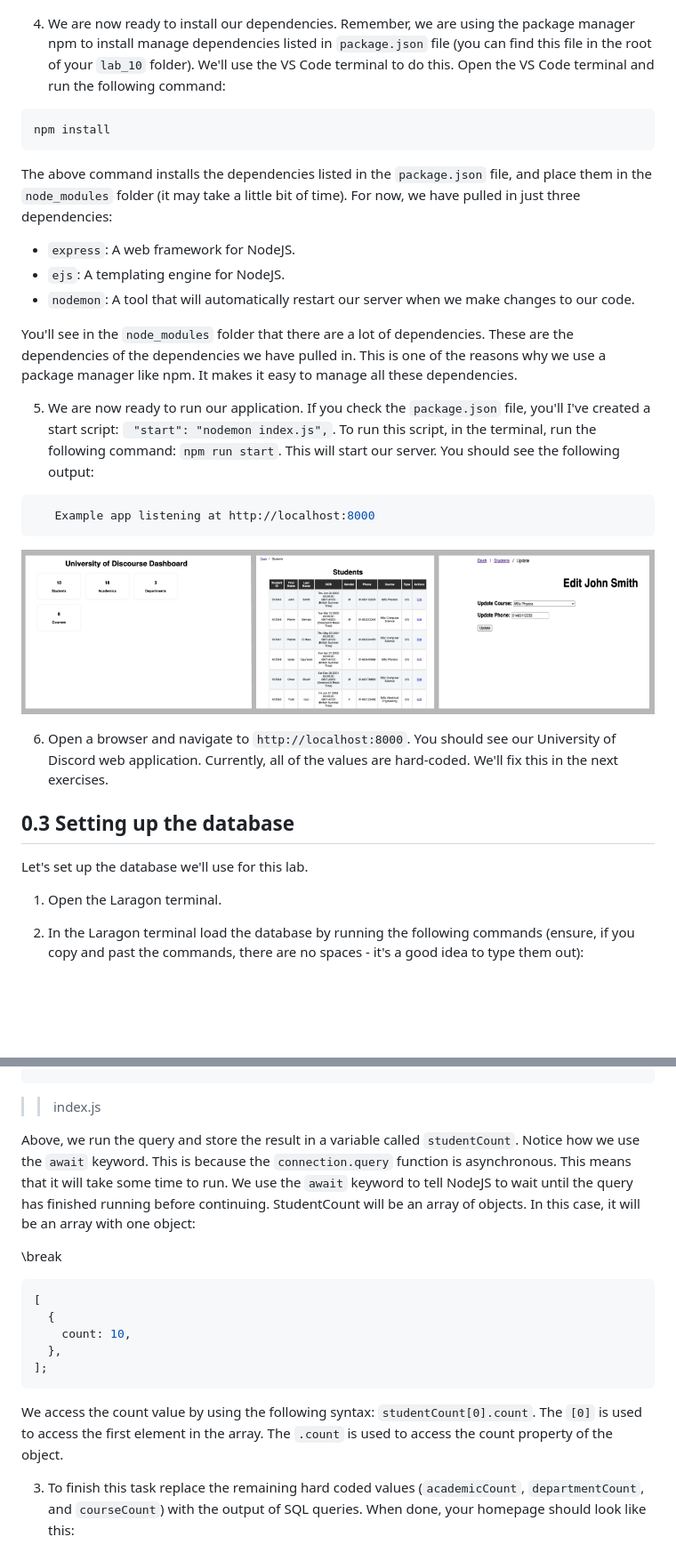
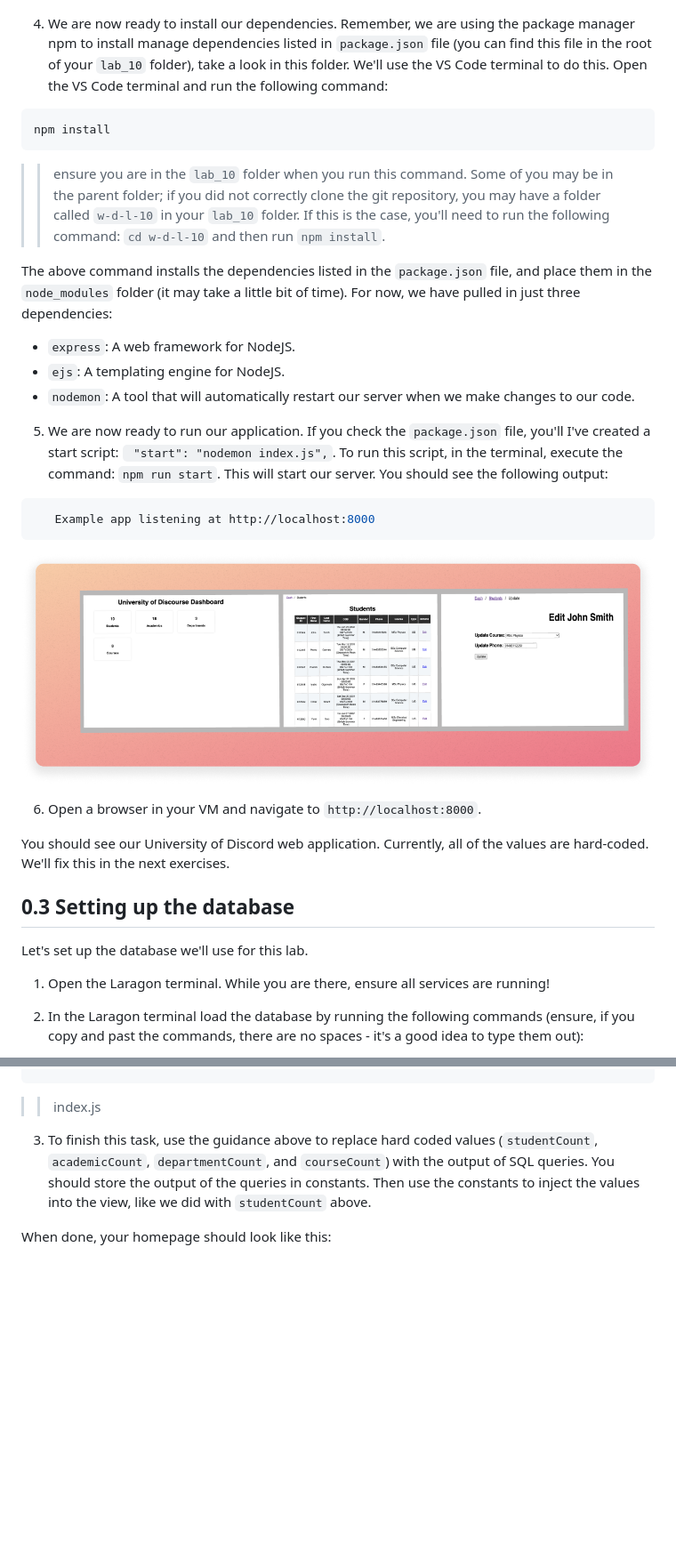
Before and after one commit to joeappleton18/WEB-AND-DATABASE-SYSTEMS, a Markdown page: week-10/lab.md, 2 parts joined by grey strips. Shown: that part at 89% size. Rendered like a GitHub page; pictures changed too: week-10/assets/header.png; blank space fills up the shorter version.

````diff
--- a/week-10/lab.md
+++ b/week-10/lab.md
@@ -65,11 +78,12 @@ This week, I've provided you with some starter code. We'll use git to get this c
 
 ![](./assets/new_terminal.png)
 
-4. We are now ready to install our dependencies. Remember, we are using the package manager npm to install manage dependencies listed in `package.json` file (you can find this file in the root of your `lab_10` folder). We'll use the VS Code terminal to do this. Open the VS Code terminal and run the following command:
+4. We are now ready to install our dependencies. Remember, we are using the package manager npm to install manage dependencies listed in `package.json` file (you can find this file in the root of your `lab_10` folder), take a look in this folder. We'll use the VS Code terminal to do this. Open the VS Code terminal and run the following command:
 
 ```bash
 npm install
 ```
+>> ensure you are in the `lab_10` folder when you run this command. Some of you may be in the parent folder; if you did not correctly clone the git repository, you may have a folder called `w-d-l-10` in your `lab_10` folder. If this is the case, you'll need to run the following command: `cd w-d-l-10` and then run `npm install`.
 
 The above command installs the dependencies listed in the `package.json` file, and place them in the `node_modules` folder (it may take a little bit of time). For now, we have pulled in just three dependencies:
 
@@ -77,9 +91,8 @@ The above command installs the dependencies listed in the `package.json` file, a
 - `ejs`: A templating engine for NodeJS.
 - `nodemon`: A tool that will automatically restart our server when we make changes to our code.
 
-You'll see in the `node_modules` folder that there are a lot of dependencies. These are the dependencies of the dependencies we have pulled in. This is one of the reasons why we use a package manager like npm. It makes it easy to manage all these dependencies.
 
-5. We are now ready to run our application. If you check the `package.json` file, you'll I've created a start script: ` "start": "nodemon index.js",`. To run this script, in the terminal, run the following command: `npm run start`. This will start our server. You should see the following output:
+5. We are now ready to run our application. If you check the `package.json` file, you'll I've created a start script: ` "start": "nodemon index.js",`. To run this script, in the terminal, execute the command: `npm run start`. This will start our server. You should see the following output:
 
 ```bash
    Example app listening at http://localhost:8000
@@ -87,13 +100,15 @@ You'll see in the `node_modules` folder that there are a lot of dependencies. Th
 
 ![](./assets/header.png)
 
-6. Open a browser and navigate to `http://localhost:8000`. You should see our University of Discord web application. Currently, all of the values are hard-coded. We'll fix this in the next exercises.
+6. Open a browser in your VM and navigate to `http://localhost:8000`.
+
+You should see our University of Discord web application. Currently, all of the values are hard-coded. We'll fix this in the next exercises.
 
 ## 0.3 Setting up the database
 
 Let's set up the database we'll use for this lab.
 
-1. Open the Laragon terminal.
+1. Open the Laragon terminal. While you are there, ensure all services are running!
 
 1. In the Laragon terminal load the database by running the following commands (ensure, if you copy and past the commands, there are no spaces - it's a good idea to type them out):
 
@@ -284,21 +335,10 @@ app.get('/', async (req, res) => {
 
 > > index.js
 
-Above, we run the query and store the result in a variable called `studentCount`. Notice how we use the `await` keyword. This is because the `connection.query` function is asynchronous. This means that it will take some time to run. We use the `await` keyword to tell NodeJS to wait until the query has finished running before continuing. StudentCount will be an array of objects. In this case, it will be an array with one object:
+3. To finish this task, use the guidance above to replace  hard coded values (`studentCount`, `academicCount`, `departmentCount`, and `courseCount`) with the output of SQL queries. You should store the output of the queries in constants. Then use the constants to inject the values into the view, like we did with `studentCount` above.
 
-\break
 
-```javascript
-[
-  {
-    count: 10,
-  },
-];
-```
-
-We access the count value by using the following syntax: `studentCount[0].count`. The `[0]` is used to access the first element in the array. The `.count` is used to access the count property of the object.
-
-3. To finish this task replace the remaining hard coded values (`academicCount`, `departmentCount`, and `courseCount`) with the output of SQL queries. When done, your homepage should look like this:
+When done, your homepage should look like this:
 
 ![](./assets/end_homepage.png)
 
````
Also changed, not shown: other parts of week-10/lab.md (+101 -44 lines), week-10/lecture/notes.md (+49 -0 lines), week-9/lab.md (+1 -0 lines), 1 other file.
